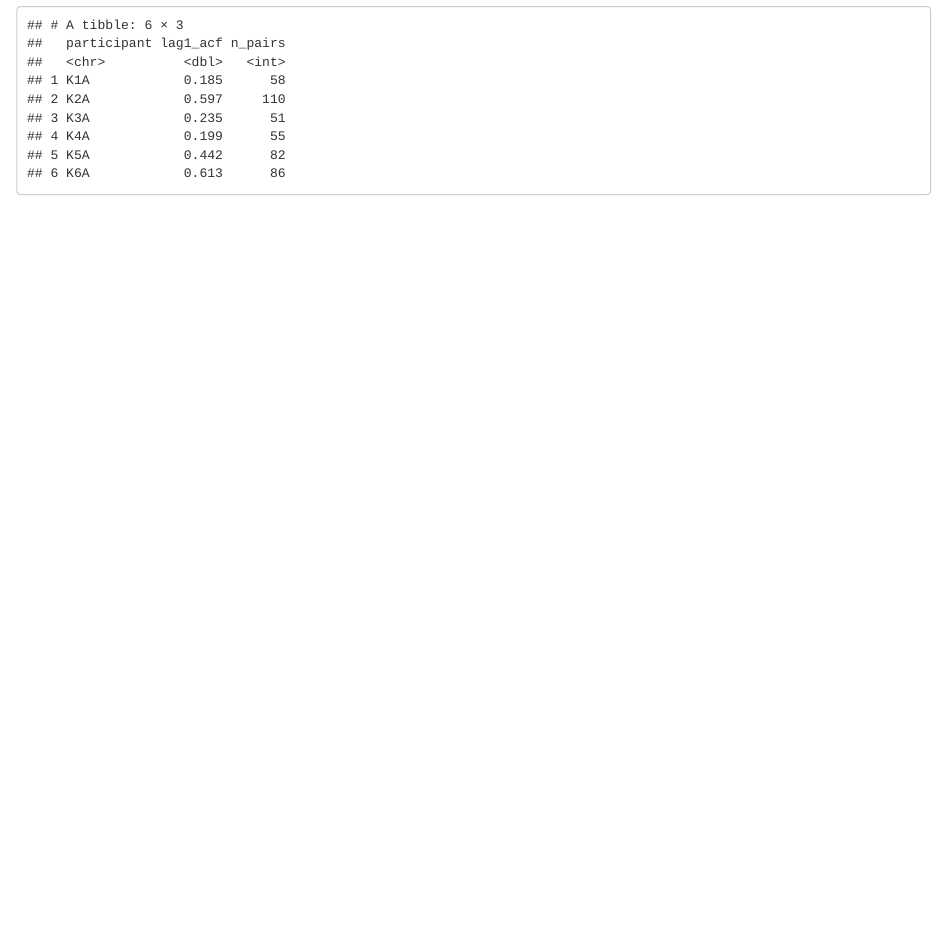
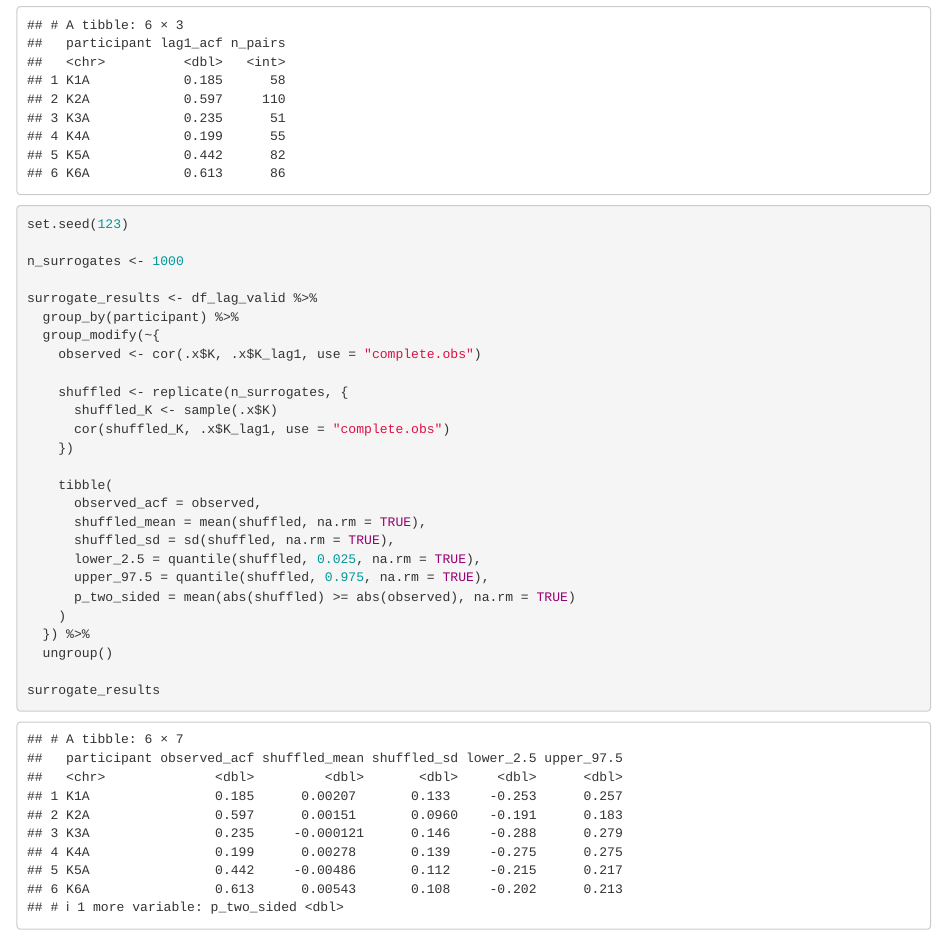
Before and after one commit to JINWEIZHANGG/cbt_data_analysis, an R Markdown document (main.Rmd): the page in a window 1100 px wide, from 4220 px down. Rendered offline with R 4.5, knitr and Pandoc, with nearby package versions.

Commit message:
surrogate
shuffle and calculate lag-1 correlation again

````diff
--- a/main.Rmd
+++ b/main.Rmd
@@ -89,3 +89,32 @@ acf_results <- df_lag_valid %>%
 acf_results
 
 ```
+
+```{r surrogate analysis}
+set.seed(123)
+
+n_surrogates <- 1000
+
+surrogate_results <- df_lag_valid %>%
+  group_by(participant) %>%
+  group_modify(~{
+    observed <- cor(.x$K, .x$K_lag1, use = "complete.obs")
+
+    shuffled <- replicate(n_surrogates, {
+      shuffled_K <- sample(.x$K)
+      cor(shuffled_K, .x$K_lag1, use = "complete.obs")
+    })
+
+    tibble(
+      observed_acf = observed,
+      shuffled_mean = mean(shuffled, na.rm = TRUE),
+      shuffled_sd = sd(shuffled, na.rm = TRUE),
+      lower_2.5 = quantile(shuffled, 0.025, na.rm = TRUE),
+      upper_97.5 = quantile(shuffled, 0.975, na.rm = TRUE),
+      p_two_sided = mean(abs(shuffled) >= abs(observed), na.rm = TRUE)
+    )
+  }) %>%
+  ungroup()
+
+surrogate_results
+```
````
